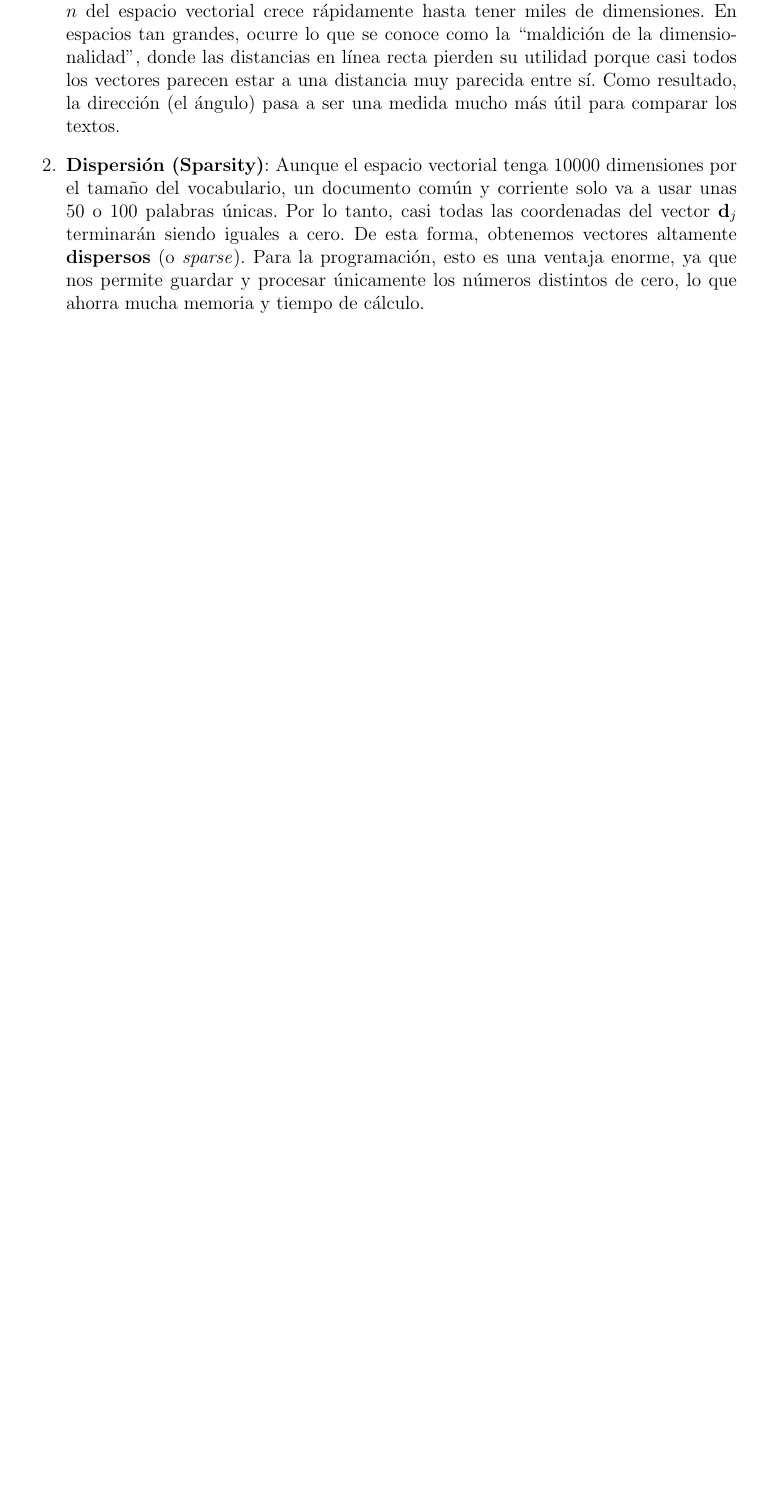
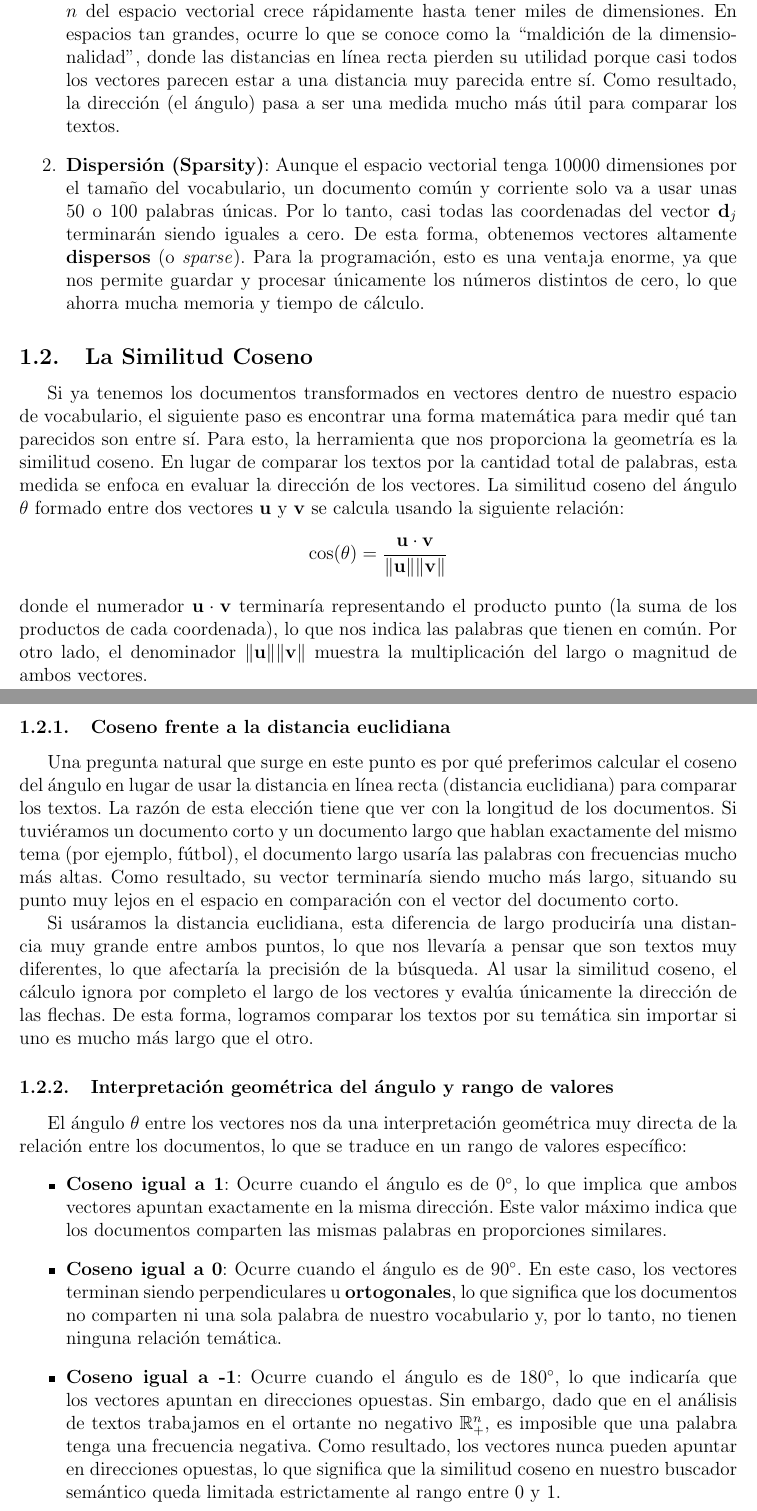
Before and after one commit to sofiatrops/EID-Algebra-Lineal, a LaTeX document (docs/informe.tex): part of page 5 of 5 before the commit and two parts of pages 5 and 6 of 6 after it, the two joined at a grey line, cut so that both start at the same text, the shorter picture padded with empty space. Compiled offline with pdfLaTeX.

Commit message:
docs(informe): agrega borrador de similitud coseno en Seccion I.2 (#8)

```diff
--- a/docs/informe.tex
+++ b/docs/informe.tex
@@ -90,4 +90,27 @@ El uso de un vocabulario grande trae consigo dos efectos geométricos e informá
     \item \textbf{Dispersión (Sparsity)}: Aunque el espacio vectorial tenga $10000$ dimensiones por el tamaño del vocabulario, un documento común y corriente solo va a usar unas 50 o 100 palabras únicas. Por lo tanto, casi todas las coordenadas del vector $\mathbf{d}_j$ terminarán siendo iguales a cero. De esta forma, obtenemos vectores altamente \textbf{dispersos} (o \emph{sparse}). Para la programación, esto es una ventaja enorme, ya que nos permite guardar y procesar únicamente los números distintos de cero, lo que ahorra mucha memoria y tiempo de cálculo.
 \end{enumerate}
 
+\subsection{La Similitud Coseno}
+
+Si ya tenemos los documentos transformados en vectores dentro de nuestro espacio de vocabulario, el siguiente paso es encontrar una forma matemática para medir qué tan parecidos son entre sí. Para esto, la herramienta que nos proporciona la geometría es la similitud coseno. En lugar de comparar los textos por la cantidad total de palabras, esta medida se enfoca en evaluar la dirección de los vectores. La similitud coseno del ángulo $\theta$ formado entre dos vectores $\mathbf{u}$ y $\mathbf{v}$ se calcula usando la siguiente relación:
+\[
+\cos(\theta) = \frac{\mathbf{u} \cdot \mathbf{v}}{\|\mathbf{u}\| \|\mathbf{v}\|}
+\]
+donde el numerador $\mathbf{u} \cdot \mathbf{v}$ terminaría representando el producto punto (la suma de los productos de cada coordenada), lo que nos indica las palabras que tienen en común. Por otro lado, el denominador $\|\mathbf{u}\| \|\mathbf{v}\|$ muestra la multiplicación del largo o magnitud de ambos vectores.
+
+\subsubsection{Coseno frente a la distancia euclidiana}
+
+Una pregunta natural que surge en este punto es por qué preferimos calcular el coseno del ángulo en lugar de usar la distancia en línea recta (distancia euclidiana) para comparar los textos. La razón de esta elección tiene que ver con la longitud de los documentos. Si tuviéramos un documento corto y un documento largo que hablan exactamente del mismo tema (por ejemplo, fútbol), el documento largo usaría las palabras con frecuencias mucho más altas. Como resultado, su vector terminaría siendo mucho más largo, situando su punto muy lejos en el espacio en comparación con el vector del documento corto.
+
+Si usáramos la distancia euclidiana, esta diferencia de largo produciría una distancia muy grande entre ambos puntos, lo que nos llevaría a pensar que son textos muy diferentes, lo que afectaría la precisión de la búsqueda. Al usar la similitud coseno, el cálculo ignora por completo el largo de los vectores y evalúa únicamente la dirección de las flechas. De esta forma, logramos comparar los textos por su temática sin importar si uno es mucho más largo que el otro.
+
+\subsubsection{Interpretación geométrica del ángulo y rango de valores}
+
+El ángulo $\theta$ entre los vectores nos da una interpretación geométrica muy directa de la relación entre los documentos, lo que se traduce en un rango de valores específico:
+\begin{itemize}
+    \item \textbf{Coseno igual a 1}: Ocurre cuando el ángulo es de $0^\circ$, lo que implica que ambos vectores apuntan exactamente en la misma dirección. Este valor máximo indica que los documentos comparten las mismas palabras en proporciones similares.
+    \item \textbf{Coseno igual a 0}: Ocurre cuando el ángulo es de $90^\circ$. En este caso, los vectores terminan siendo perpendiculares u \textbf{ortogonales}, lo que significa que los documentos no comparten ni una sola palabra de nuestro vocabulario y, por lo tanto, no tienen ninguna relación temática.
+    \item \textbf{Coseno igual a -1}: Ocurre cuando el ángulo es de $180^\circ$, lo que indicaría que los vectores apuntan en direcciones opuestas. Sin embargo, dado que en el análisis de textos trabajamos en el ortante no negativo $\mathbb{R}^n_+$, es imposible que una palabra tenga una frecuencia negativa. Como resultado, los vectores nunca pueden apuntar en direcciones opuestas, lo que significa que la similitud coseno en nuestro buscador semántico queda limitada estrictamente al rango entre $0$ y $1$.
+\end{itemize}
+
 \end{document}
```
Also changed, not shown: docs/informe.pdf.
